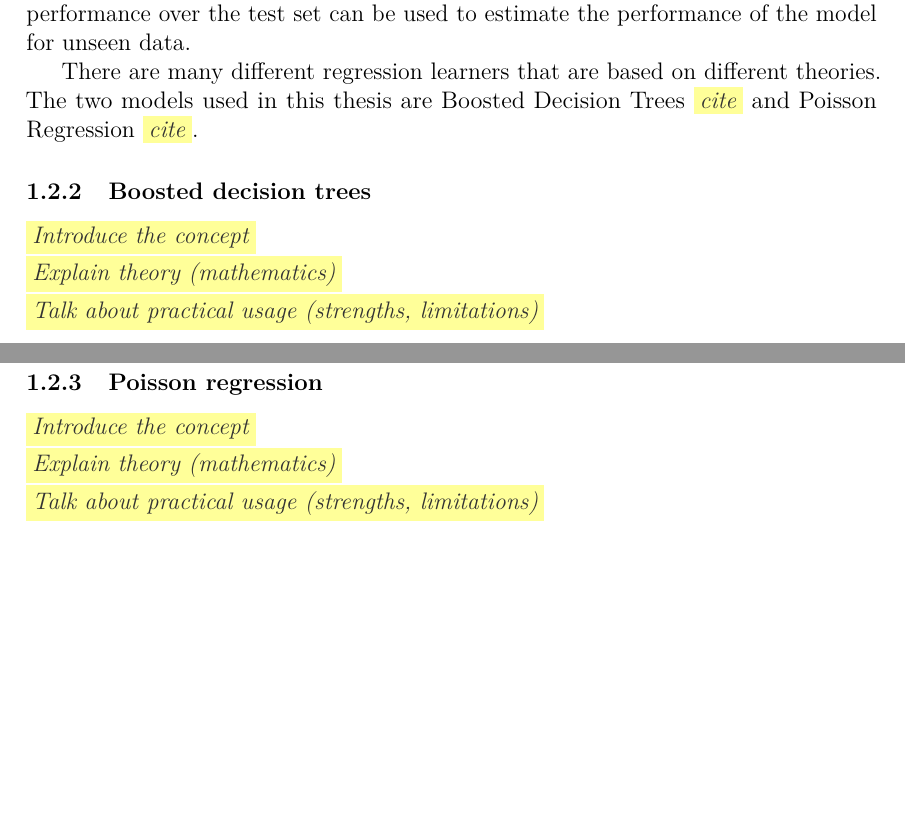
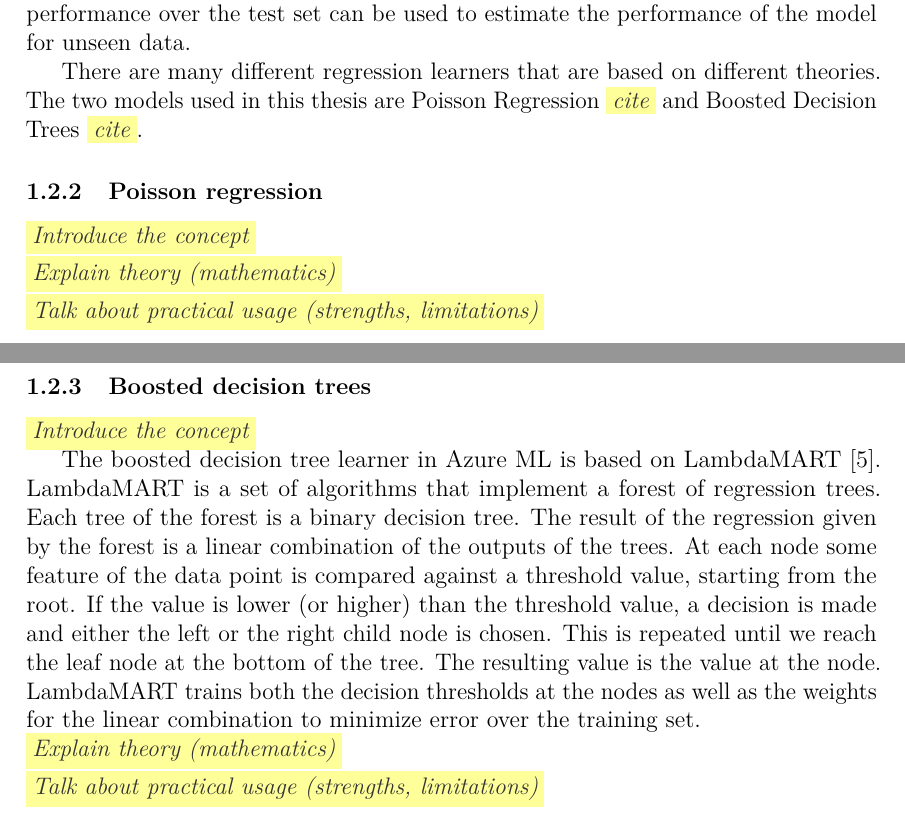
Before and after one commit to Sentri/Master-s-Thesis, a LaTeX thesis (thesis_main.tex, which reads sec2_background.tex): two parts of pages 7 and 8 of 9, joined at a grey line, cut so that both start at the same text, the shorter picture padded with empty space. Compiled offline with pdfLaTeX.

Commit message:
on the boat

```diff
--- a/sec2_background.tex
+++ b/sec2_background.tex
@@ -231,9 +231,9 @@ All this is based on the assumption that the distribution of the features and th
 Thus, if there is enough information in the training set, the model should be able to use the information to label new data points with the same performance as over the test set.
 Thus the performance over the test set can be used to estimate the performance of the model for unseen data.
 
-There are many different regression learners that are based on different theories. The two models used in this thesis are Boosted Decision Trees \nyi{cite} and Poisson Regression \nyi{cite}.
+There are many different regression learners that are based on different theories. The two models used in this thesis are Poisson Regression \nyi{cite} and Boosted Decision Trees \nyi{cite}.
 
-\subsubsection{Boosted decision trees}
+\subsubsection{Poisson regression}
 
 \nyi{Introduce the concept}
 
@@ -241,9 +241,19 @@ There are many different regression learners that are based on different theorie
 
 \nyi{Talk about practical usage (strengths, limitations)}
 
-\subsubsection{Poisson regression}
+\subsubsection{Boosted decision trees}
 
 \nyi{Introduce the concept}
+
+The boosted decision tree learner in Azure ML is based on LambdaMART \cite{lambdamart2010}.
+LambdaMART is a set of algorithms that implement a forest of regression trees.
+Each tree of the forest is a binary decision tree.
+The result of the regression given by the forest is a linear combination of the outputs of the trees.
+At each node some feature of the data point is compared against a threshold value, starting from the root.
+If the value is lower (or higher) than the threshold value, a decision is made and either the left or the right child node is chosen.
+This is repeated until we reach the leaf node at the bottom of the tree.
+The resulting value is the value at the node.
+LambdaMART trains both the decision thresholds at the nodes as well as the weights for the linear combination to minimize error over the training set.
 
 \nyi{Explain theory (mathematics)}
 
```
Also changed, not shown: sec5_methods.tex (+2 -1 lines).
